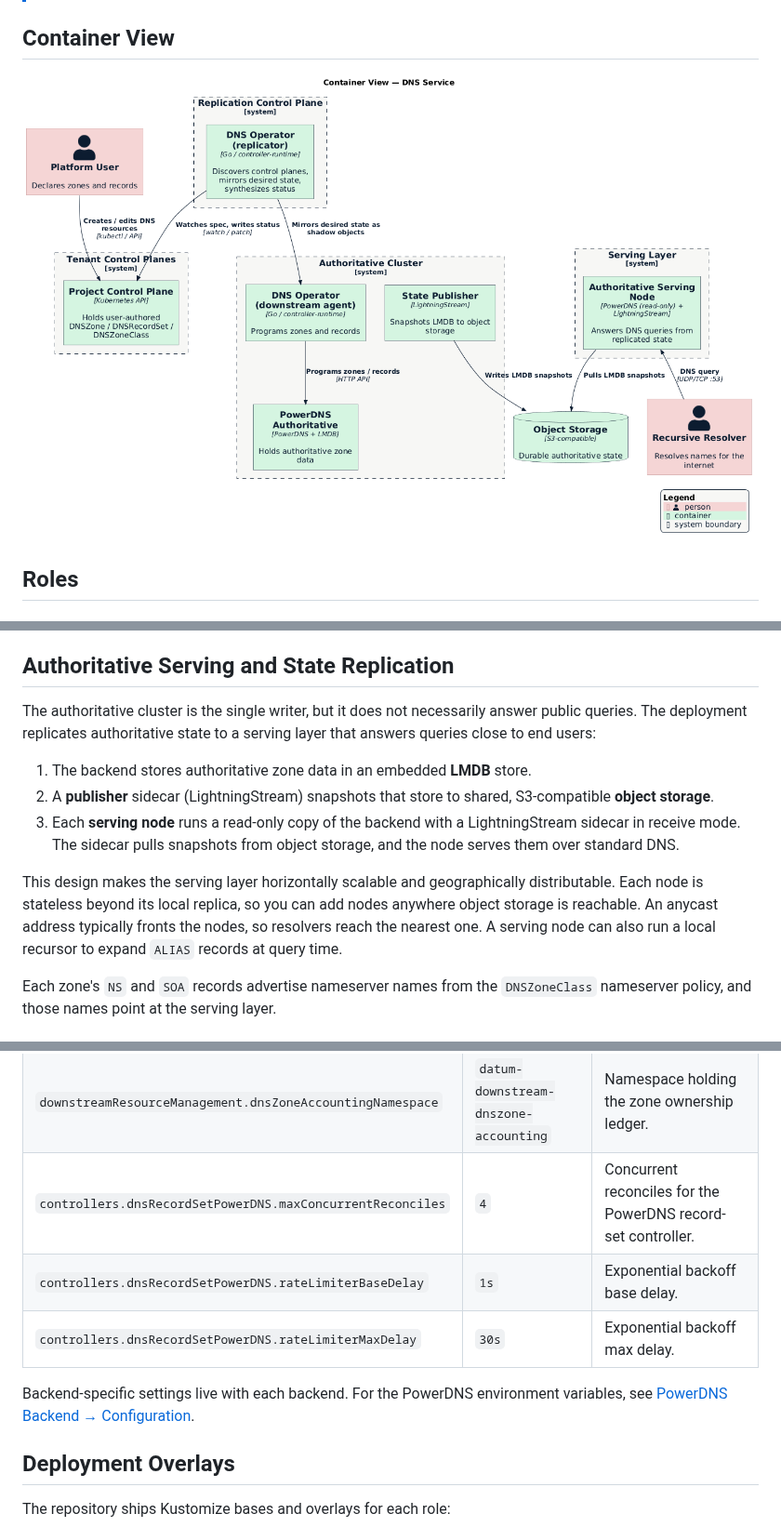
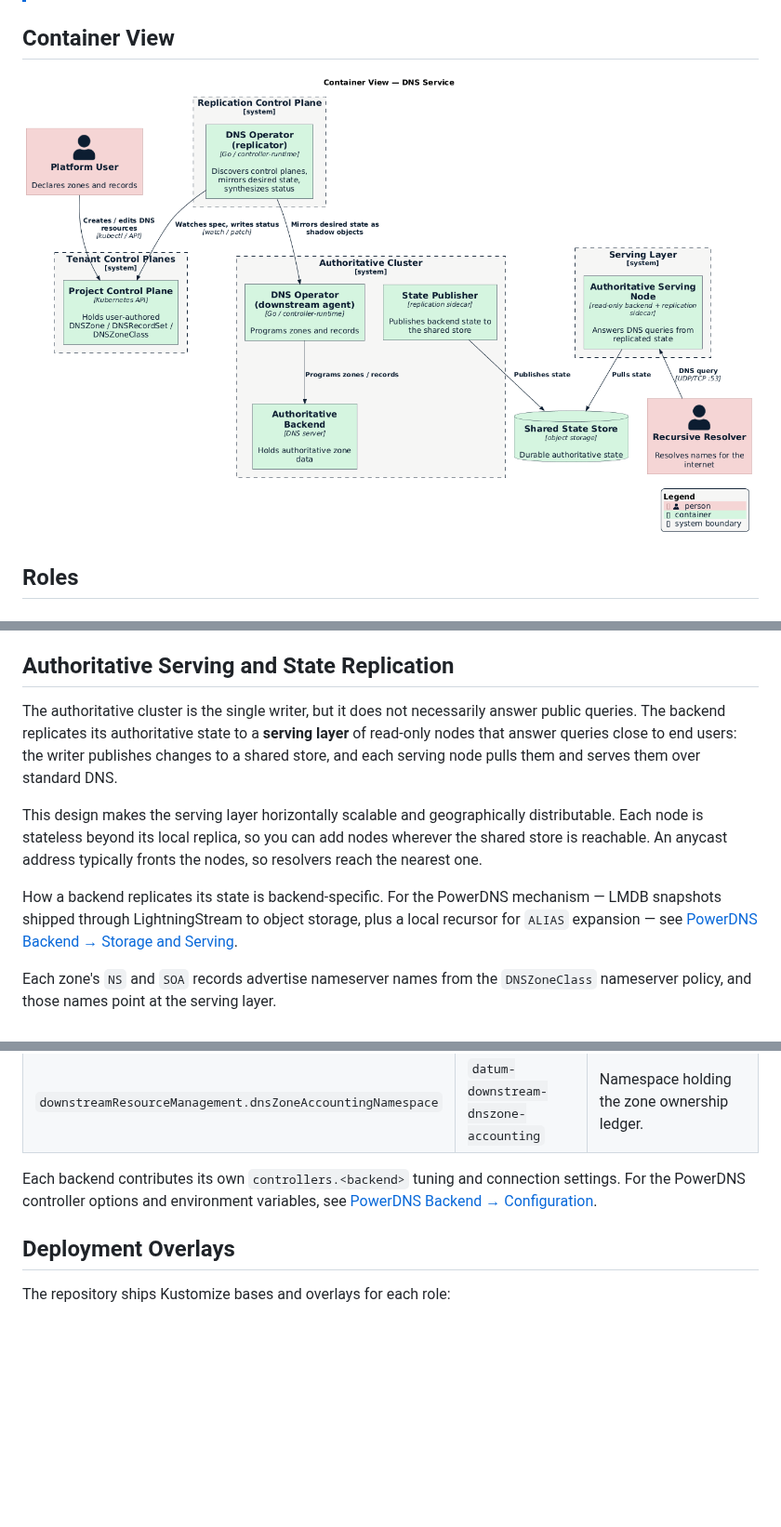
Before and after one commit to datum-cloud/dns-operator, a Markdown page: docs/architecture/topology.md, 3 parts joined by grey strips. Shown at 93% size. GitHub-like rendering; pictures changed too: docs/architecture/container-view.png; blank space fills up the shorter version.

Commit message:
docs: Keep PowerDNS specifics out of the generic topology
Topology is the backend-agnostic reference, but it carried PowerDNS
mechanism (LMDB, LightningStream) and the dnsRecordSetPowerDNS controller
settings. Move those to the PowerDNS backend doc and describe the serving
layer generically.

- Serving section now describes the generic writer -> shared store ->
  read-only serving nodes pattern and defers the PowerDNS mechanism to
  backends/powerdns.md.
- Container-view diagram uses generic labels (Authoritative Backend,
  State Publisher, Shared State Store, read-only serving node).
- dnsRecordSetPowerDNS controller settings move to the PowerDNS backend
  Configuration section; topology's Operator Configuration keeps the
  generic DNSOperator fields and points to the backend for the rest.

Co-Authored-By: Claude Opus 4.8 <noreply@anthropic.com>

```diff
--- a/docs/architecture/topology.md
+++ b/docs/architecture/topology.md
@@ -89,21 +89,20 @@ a tenant control plane requires no change to the DNS operator.
 ## Authoritative Serving and State Replication
 
 The authoritative cluster is the single writer, but it does not necessarily
-answer public queries. The deployment replicates authoritative state to a serving
-layer that answers queries close to end users:
-
-1. The backend stores authoritative zone data in an embedded **LMDB** store.
-2. A **publisher** sidecar (LightningStream) snapshots that store to shared,
-   S3-compatible **object storage**.
-3. Each **serving node** runs a read-only copy of the backend with a LightningStream
-   sidecar in receive mode. The sidecar pulls snapshots from object storage, and
-   the node serves them over standard DNS.
+answer public queries. The backend replicates its authoritative state to a
+**serving layer** of read-only nodes that answer queries close to end users: the
+writer publishes changes to a shared store, and each serving node pulls them and
+serves them over standard DNS.
 
 This design makes the serving layer horizontally scalable and geographically
 distributable. Each node is stateless beyond its local replica, so you can add
-nodes anywhere object storage is reachable. An anycast address typically fronts
-the nodes, so resolvers reach the nearest one. A serving node can also run a
-local recursor to expand `ALIAS` records at query time.
+nodes wherever the shared store is reachable. An anycast address typically fronts
+the nodes, so resolvers reach the nearest one.
+
+How a backend replicates its state is backend-specific. For the PowerDNS
+mechanism — LMDB snapshots shipped through LightningStream to object storage, plus
+a local recursor for `ALIAS` expansion — see [PowerDNS Backend → Storage and
+Serving](./backends/powerdns.md#storage-and-serving).
 
 Each zone's `NS` and `SOA` records advertise nameserver names from the
 `DNSZoneClass` nameserver policy, and those names point at the serving layer.
@@ -132,12 +131,10 @@ instance. Sample:
 | `discovery.projectKubeconfigPath` | — | Connection template for discovered project control planes. |
 | `downstreamResourceManagement.kubeconfigPath` | — | Kubeconfig for the authoritative (downstream) cluster. |
 | `downstreamResourceManagement.dnsZoneAccountingNamespace` | `datum-downstream-dnszone-accounting` | Namespace holding the zone ownership ledger. |
-| `controllers.dnsRecordSetPowerDNS.maxConcurrentReconciles` | `4` | Concurrent reconciles for the PowerDNS record-set controller. |
-| `controllers.dnsRecordSetPowerDNS.rateLimiterBaseDelay` | `1s` | Exponential backoff base delay. |
-| `controllers.dnsRecordSetPowerDNS.rateLimiterMaxDelay` | `30s` | Exponential backoff max delay. |
 
-Backend-specific settings live with each backend. For the PowerDNS environment
-variables, see [PowerDNS Backend → Configuration](./backends/powerdns.md#configuration).
+Each backend contributes its own `controllers.<backend>` tuning and connection
+settings. For the PowerDNS controller options and environment variables, see
+[PowerDNS Backend → Configuration](./backends/powerdns.md#configuration).
 
 ## Deployment Overlays
 
```
Also changed, not shown: 2 other files.
